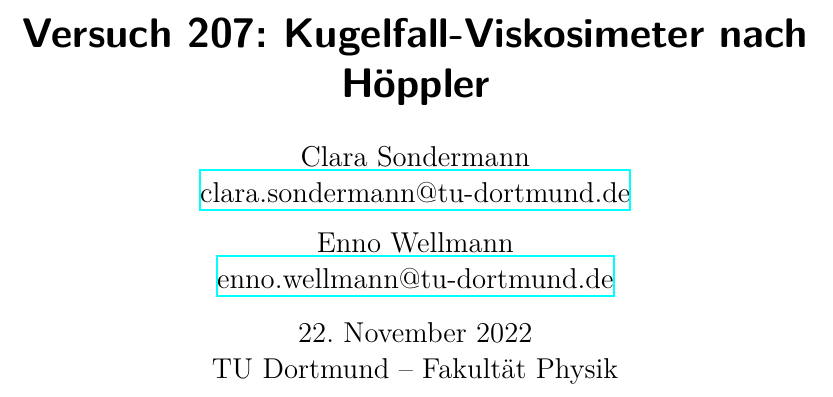
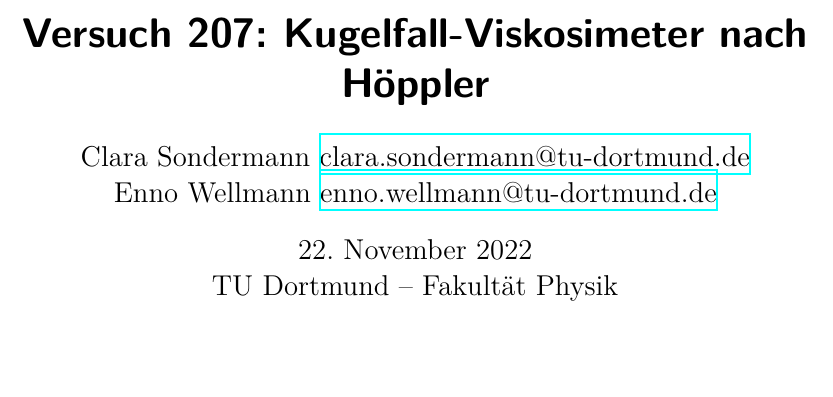
Before and after one commit to Enno-Enno/PraktikumWS2223, a LaTeX document (v207/v207_Clara_Sondermann_Enno_Wellmann.tex, which reads header.tex): part of the page, cut so that both start at the same text, the shorter picture padded with empty space. Compiled offline with XeLaTeX.

Commit message:
header.tex \author vielleicht schöner
Leerzeichen anstelle von Zeilenunmrüchen.

```diff
--- a/header.tex
+++ b/header.tex
@@ -128,10 +128,10 @@
 \usepackage[shortcuts]{extdash}
 
 \author{%
-  Clara Sondermann\\%
+  Clara Sondermann %
   \href{mailto:clara.sondermann@tu-dortmund.de}{clara.sondermann@tu-dortmund.de}%
   \and%
-  Enno Wellmann\\%
+  Enno Wellmann %
   \href{mailto:enno.wellmann@tu-dortmund.de}{enno.wellmann@tu-dortmund.de}%
 }
 \publishers{TU Dortmund – Fakultät Physik}
```
